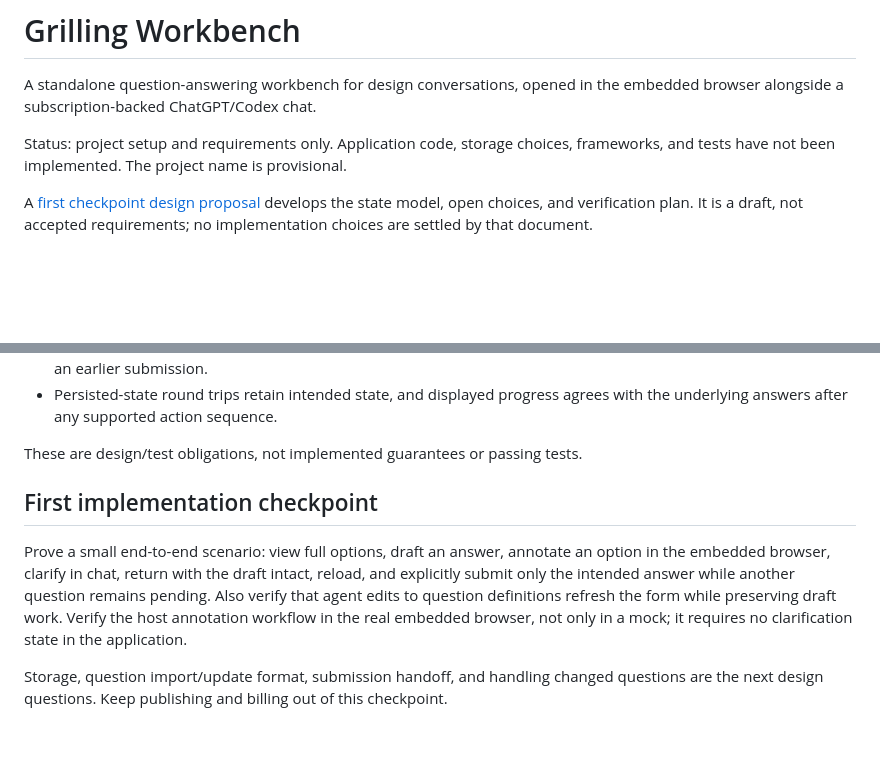
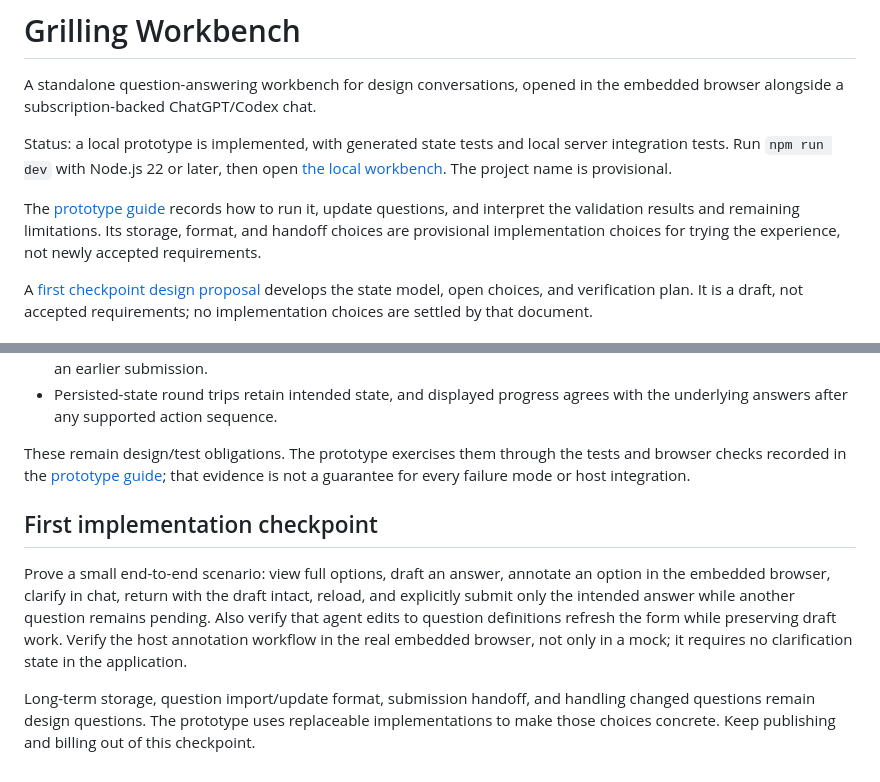
Before and after one commit to PavingLayer/grilling-workbench, a Markdown page: README.md, 2 parts joined by grey strips. Rendered like a GitHub page; blank space fills up the shorter version.

Commit message:
Document prototype usage provisional choices and validation

```diff
--- a/README.md
+++ b/README.md
@@ -3,8 +3,14 @@
 A standalone question-answering workbench for design conversations, opened in
 the embedded browser alongside a subscription-backed ChatGPT/Codex chat.
 
-Status: project setup and requirements only. Application code, storage choices,
-frameworks, and tests have not been implemented. The project name is provisional.
+Status: a local prototype is implemented, with generated state tests and local
+server integration tests. Run `npm run dev` with Node.js 22 or later, then open
+[the local workbench](http://127.0.0.1:4310/). The project name is provisional.
+
+The [prototype guide](docs/prototype.md) records how to run it, update questions,
+and interpret the validation results and remaining limitations. Its storage,
+format, and handoff choices are provisional implementation choices for trying
+the experience, not newly accepted requirements.
 
 A [first checkpoint design proposal](docs/design-proposal.md) develops the state
 model, open choices, and verification plan. It is a draft, not accepted
@@ -85,7 +91,9 @@ Candidate properties to refine with the state model:
 - Persisted-state round trips retain intended state, and displayed progress agrees
   with the underlying answers after any supported action sequence.
 
-These are design/test obligations, not implemented guarantees or passing tests.
+These remain design/test obligations. The prototype exercises them through the
+tests and browser checks recorded in the [prototype guide](docs/prototype.md);
+that evidence is not a guarantee for every failure mode or host integration.
 
 ## First implementation checkpoint
 
@@ -97,6 +105,7 @@ the form while preserving draft work. Verify the host annotation workflow in the
 real embedded browser, not only in a mock; it requires no clarification state in
 the application.
 
-Storage, question import/update format, submission handoff, and handling changed
-questions are the next design questions. Keep publishing and billing out of this
-checkpoint.
+Long-term storage, question import/update format, submission handoff, and handling
+changed questions remain design questions. The prototype uses replaceable
+implementations to make those choices concrete. Keep publishing and billing out
+of this checkpoint.
```
Also changed, not shown: docs/design-proposal.md (+8 -5 lines), docs/prototype.md (added, +131 -0 lines).
